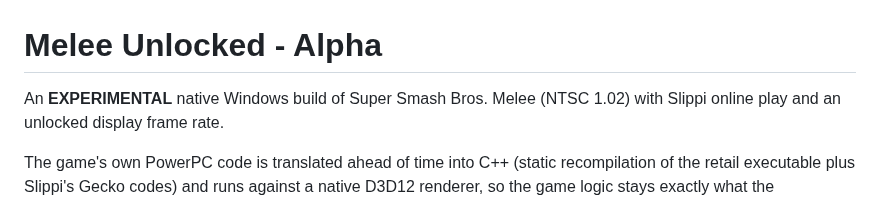
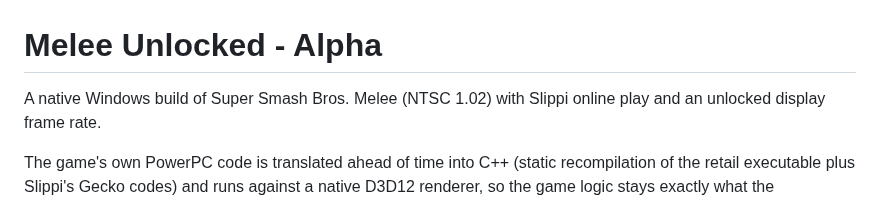
Before and after one commit to Hero88go/melee-unlocked, a Markdown page: README.md, the part around the change. Rendered like a GitHub page.

```diff
--- a/README.md
+++ b/README.md
@@ -1,7 +1,7 @@
 
 # Melee Unlocked - Alpha
 
-An **EXPERIMENTAL** native Windows build of Super Smash Bros. Melee (NTSC 1.02) with Slippi online play and an
+A native Windows build of Super Smash Bros. Melee (NTSC 1.02) with Slippi online play and an
 unlocked display frame rate.
 
 The game's own PowerPC code is translated ahead of time into C++ (static recompilation of the
```
